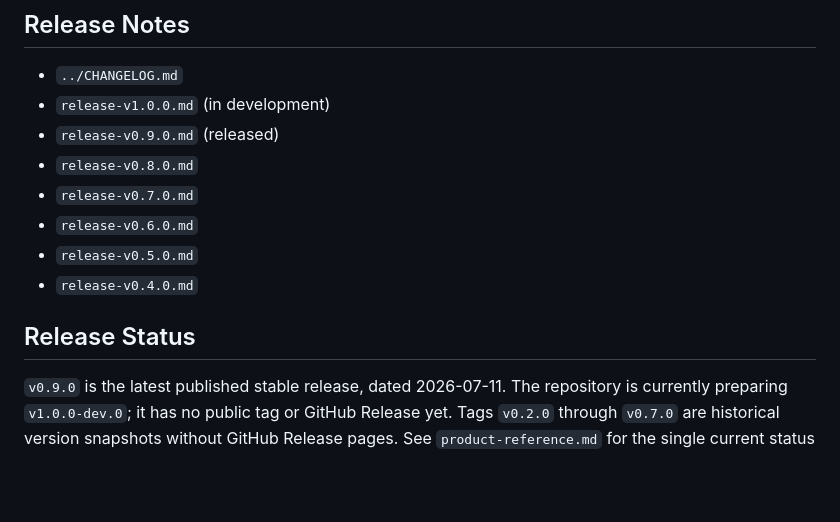
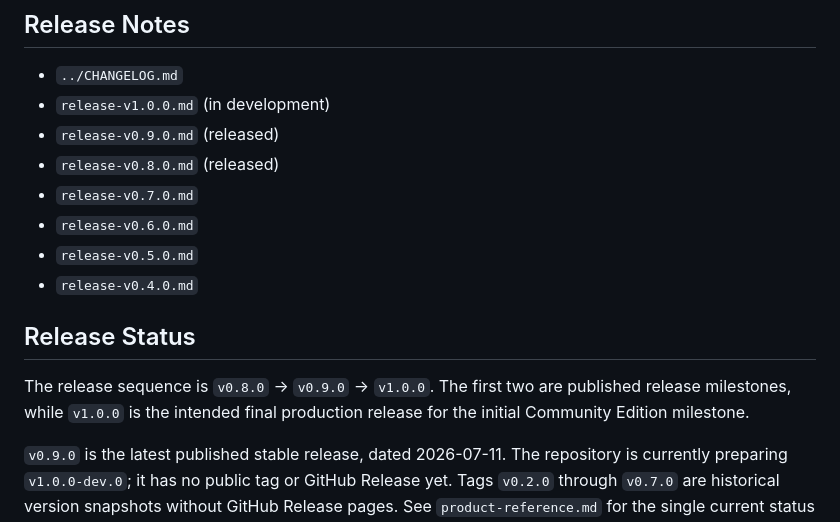
Before and after one commit to NarrowCTI/narrowcti, a Markdown page: docs/README.md, the part around the change. Rendered like a GitHub page; blank space fills up the shorter version.

```diff
--- a/docs/README.md
+++ b/docs/README.md
@@ -63,13 +63,17 @@ release archive or community-facing page.
 - `../CHANGELOG.md`
 - `release-v1.0.0.md` (in development)
 - `release-v0.9.0.md` (released)
-- `release-v0.8.0.md`
+- `release-v0.8.0.md` (released)
 - `release-v0.7.0.md`
 - `release-v0.6.0.md`
 - `release-v0.5.0.md`
 - `release-v0.4.0.md`
 
 ## Release Status
+
+The release sequence is `v0.8.0` -> `v0.9.0` -> `v1.0.0`. The first two are
+published release milestones, while `v1.0.0` is the intended final production
+release for the initial Community Edition milestone.
 
 `v0.9.0` is the latest published stable release, dated 2026-07-11. The
 repository is currently preparing `v1.0.0-dev.0`; it has no public tag or
```
Also changed, not shown: README.md (+16 -1 lines), docs/assets/cybersysbr-logo.png (added), docs/assets/narrowcti-banner.png (added).
